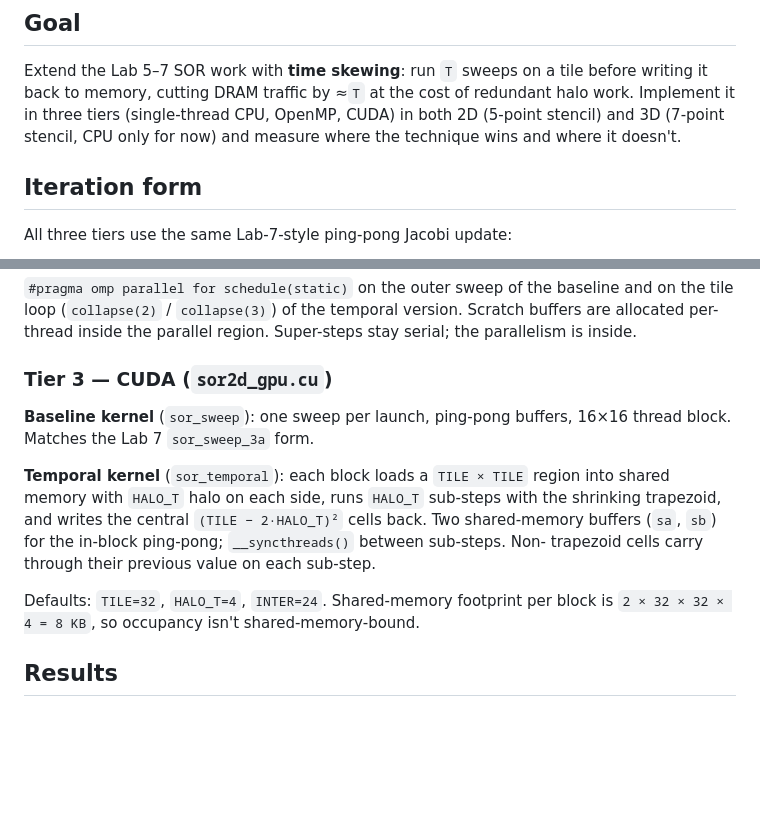
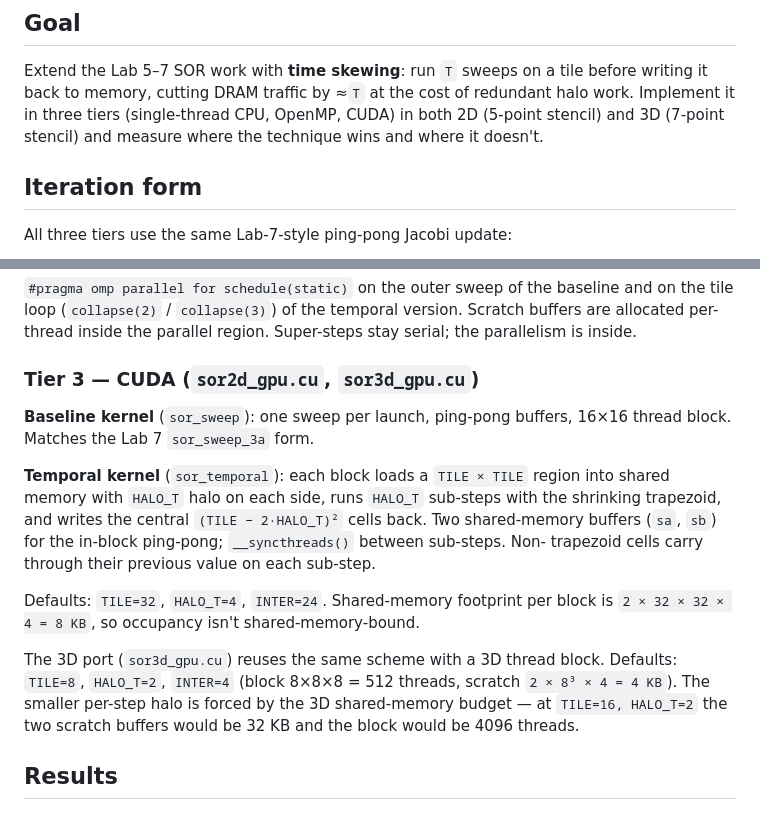
Before and after one commit to cheyu-cyber/structured-grid-SOR, a Markdown page: report.md, 2 parts joined by grey strips. Drawn GitHub-style; blank space fills up the shorter version.

```diff
--- a/report.md
+++ b/report.md
@@ -5,8 +5,8 @@
 Extend the Lab 5–7 SOR work with **time skewing**: run `T` sweeps on a tile
 before writing it back to memory, cutting DRAM traffic by ≈`T` at the cost
 of redundant halo work. Implement it in three tiers (single-thread CPU,
-OpenMP, CUDA) in both 2D (5-point stencil) and 3D (7-point stencil, CPU
-only for now) and measure where the technique wins and where it doesn't.
+OpenMP, CUDA) in both 2D (5-point stencil) and 3D (7-point stencil) and
+measure where the technique wins and where it doesn't.
 
 ## Iteration form
 
@@ -53,7 +53,7 @@ baseline and on the tile loop (`collapse(2)` / `collapse(3)`) of the
 temporal version. Scratch buffers are allocated per-thread inside the
 parallel region. Super-steps stay serial; the parallelism is inside.
 
-### Tier 3 — CUDA (`sor2d_gpu.cu`)
+### Tier 3 — CUDA (`sor2d_gpu.cu`, `sor3d_gpu.cu`)
 
 **Baseline kernel** (`sor_sweep`): one sweep per launch, ping-pong
 buffers, 16×16 thread block. Matches the Lab 7 `sor_sweep_3a` form.
@@ -67,6 +67,12 @@ trapezoid cells carry through their previous value on each sub-step.
 
 Defaults: `TILE=32`, `HALO_T=4`, `INTER=24`. Shared-memory footprint per
 block is `2 × 32 × 32 × 4 = 8 KB`, so occupancy isn't shared-memory-bound.
+
+The 3D port (`sor3d_gpu.cu`) reuses the same scheme with a 3D thread
+block. Defaults: `TILE=8`, `HALO_T=2`, `INTER=4` (block 8×8×8 = 512
+threads, scratch `2 × 8³ × 4 = 4 KB`). The smaller per-step halo is
+forced by the 3D shared-memory budget — at `TILE=16, HALO_T=2` the two
+scratch buffers would be 32 KB and the block would be 4096 threads.
 
 ## Results
 
```
Also changed, not shown: other parts of report.md (+49 -4 lines).
